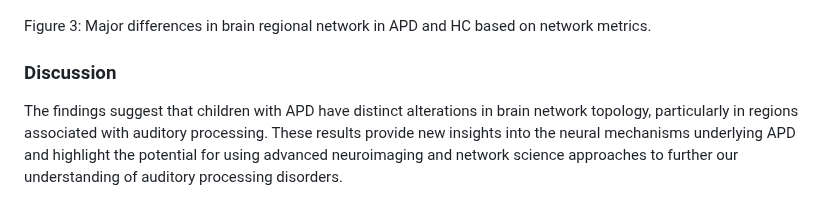
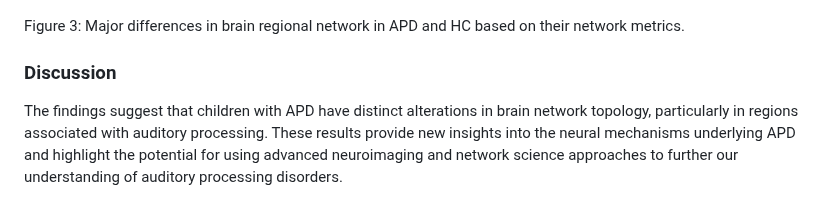
Before and after one commit to M31glx/APD-fMRI, a Markdown page: README.md, the part around the change. Drawn GitHub-style.

```diff
--- a/README.md
+++ b/README.md
@@ -69,7 +69,7 @@ Figure 2: Similar brain hub architecture and <a href="https://en.wikipedia.org/w
   <img src="img/4.jpg" alt="Image 2" width="400" id="target-image2" />
 </p>
 
-Figure 3: Major differences in brain regional network in APD and HC based on network metrics.
+Figure 3: Major differences in brain regional network in APD and HC based on their network metrics.
 
 ### Discussion
 The findings suggest that children with APD have distinct alterations in brain network topology, particularly in regions associated with auditory processing. These results provide new insights into the neural mechanisms underlying APD and highlight the potential for using advanced neuroimaging and network science approaches to further our understanding of auditory processing disorders.
```
